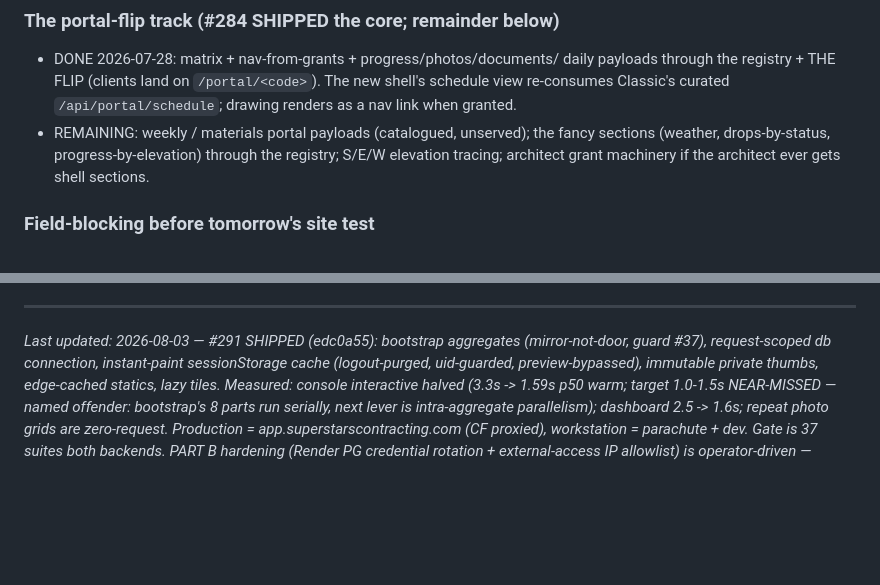
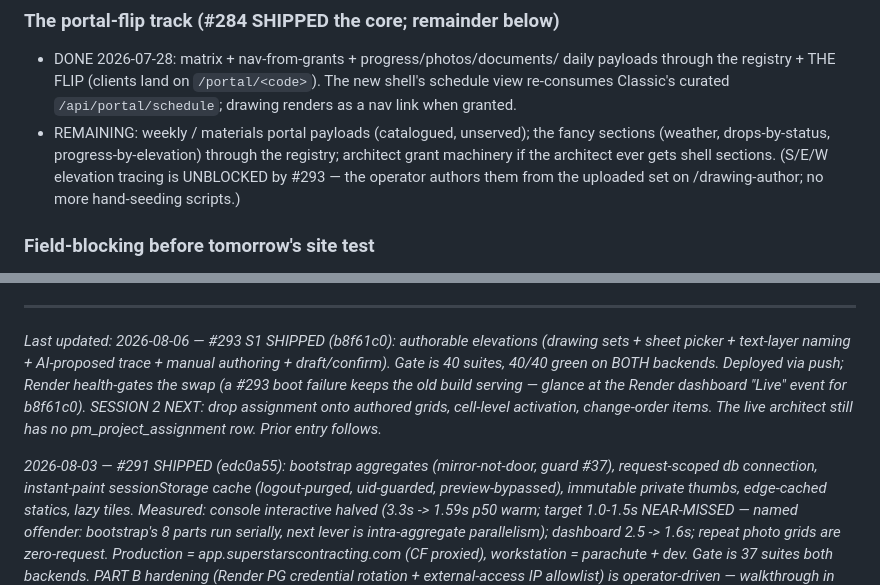
Before and after one commit to superstars-contracting/dashboard, a Markdown page: HANDOFF_NEXT.md, 2 parts joined by grey strips. GitHub-like rendering; blank space fills up the shorter version.

Commit message:
docs: #293 S1 close — handoff (40/40 both backends, deployed b8f61c0)
Co-Authored-By: Claude Fable 5 <noreply@anthropic.com>

```diff
--- a/HANDOFF_NEXT.md
+++ b/HANDOFF_NEXT.md
@@ -573,8 +573,10 @@ relevant suite red, and the code restores clean.
   granted.
 - REMAINING: weekly / materials portal payloads (catalogued, unserved);
   the fancy sections (weather, drops-by-status, progress-by-elevation)
-  through the registry; S/E/W elevation tracing; architect grant
-  machinery if the architect ever gets shell sections.
+  through the registry; architect grant machinery if the architect ever
+  gets shell sections. (S/E/W elevation tracing is UNBLOCKED by #293 —
+  the operator authors them from the uploaded set on /drawing-author;
+  no more hand-seeding scripts.)
 
 ### Field-blocking before tomorrow's site test
 
@@ -694,7 +696,16 @@ restore from CSV).
 
 ---
 
-*Last updated: 2026-08-03 — #291 SHIPPED (edc0a55): bootstrap aggregates
+*Last updated: 2026-08-06 — #293 S1 SHIPPED (b8f61c0): authorable elevations
+(drawing sets + sheet picker + text-layer naming + AI-proposed trace + manual
+authoring + draft/confirm). Gate is 40 suites, 40/40 green on BOTH backends.
+Deployed via push; Render health-gates the swap (a #293 boot failure keeps the
+old build serving — glance at the Render dashboard "Live" event for b8f61c0).
+SESSION 2 NEXT: drop assignment onto authored grids, cell-level activation,
+change-order items. The live architect still has no pm_project_assignment row.
+Prior entry follows.*
+
+*2026-08-03 — #291 SHIPPED (edc0a55): bootstrap aggregates
 (mirror-not-door, guard #37), request-scoped db connection, instant-paint
 sessionStorage cache (logout-purged, uid-guarded, preview-bypassed),
 immutable private thumbs, edge-cached statics, lazy tiles. Measured: console
```
